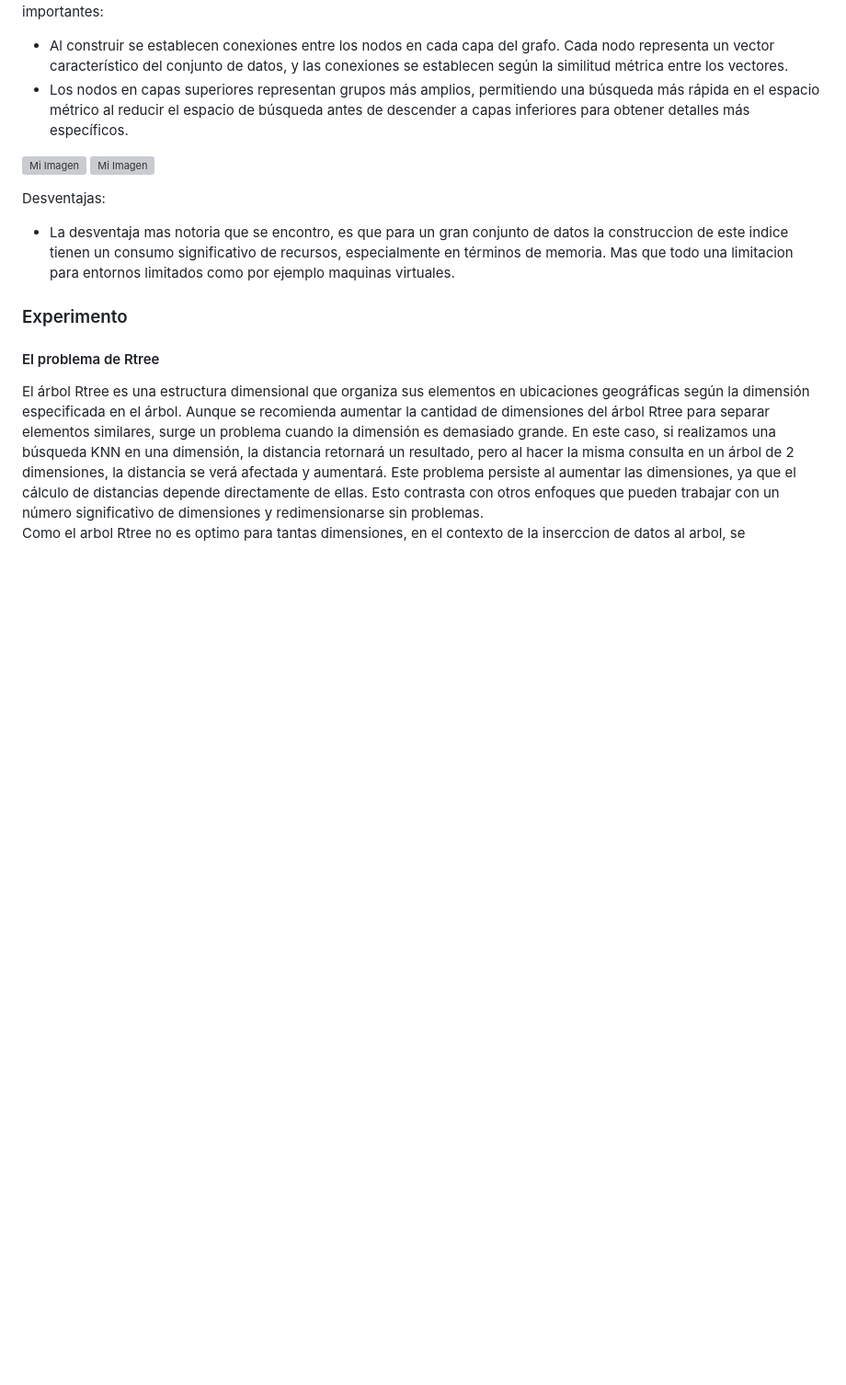
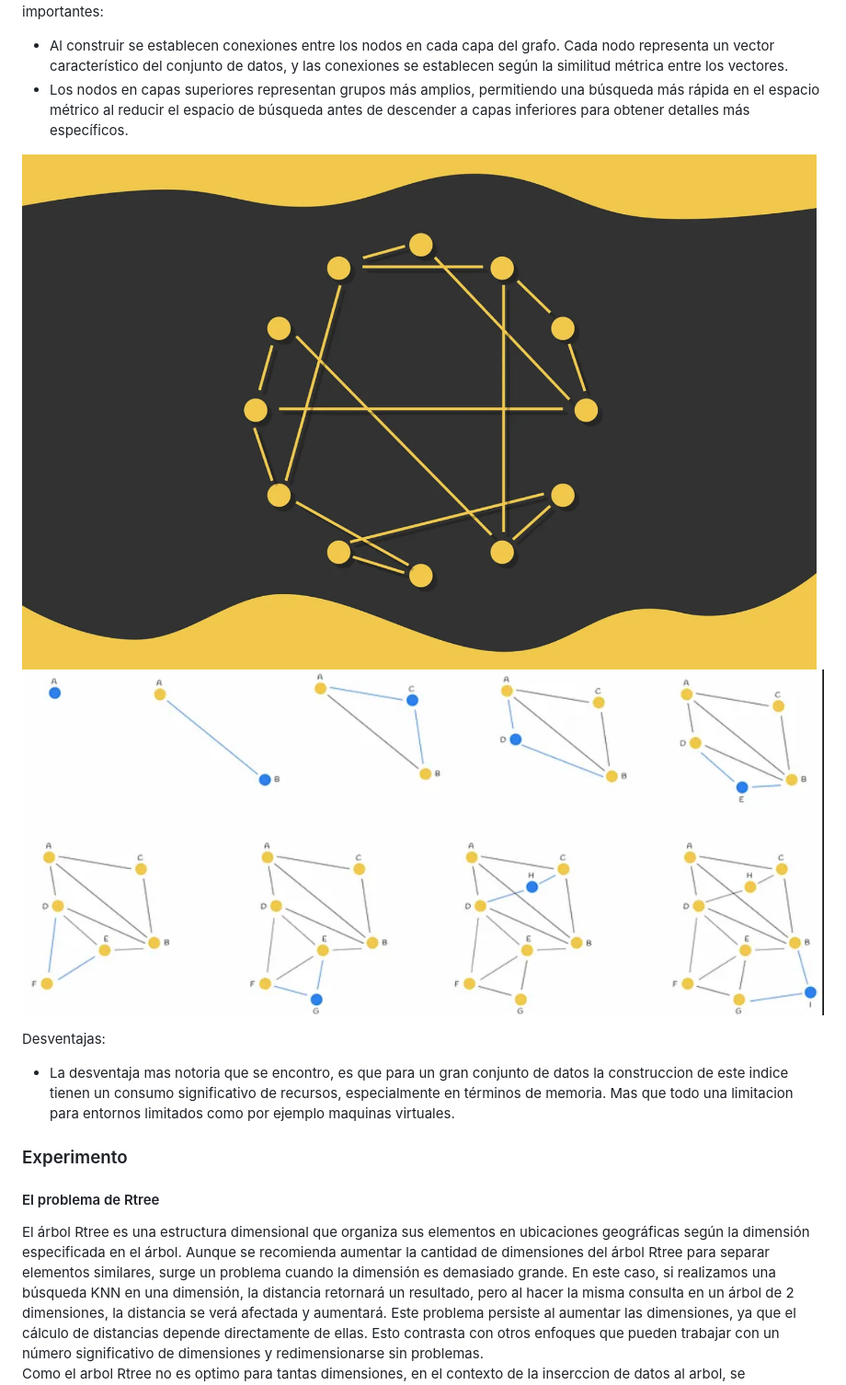
Before and after one commit to Jeanpierrre/BD2_Spotify, a Markdown page: README.md, the part around the change. Shown at 92% size. Drawn GitHub-style; blank space fills up the shorter version; grey boxes are pictures that could not be loaded.

```diff
--- a/README.md
+++ b/README.md
@@ -90,8 +90,8 @@ La implementacion de HNSWFlat en la clase faiis, es un algoritmo de búsqueda de
 - Al construir se establecen conexiones entre los nodos en cada capa del grafo. Cada nodo representa un vector característico del conjunto de datos, y las conexiones se establecen según la similitud métrica entre los vectores.
 - Los nodos en capas superiores representan grupos más amplios, permitiendo una búsqueda más rápida en el espacio métrico al reducir el espacio de búsqueda antes de descender a capas inferiores para obtener detalles más específicos.
 
-![Mi Imagen](fotos/Faiss_.png)
-![Mi Imagen](fotos/Union.png)
+![Mi Imagen](fotos/Faiss_.PNG)
+![Mi Imagen](fotos/Union.PNG)
 
 
 Desventajas:
```
